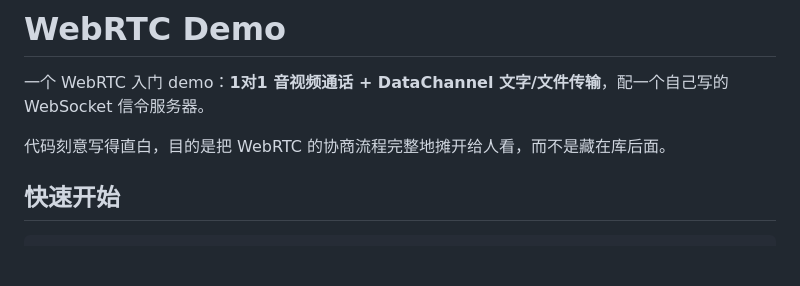
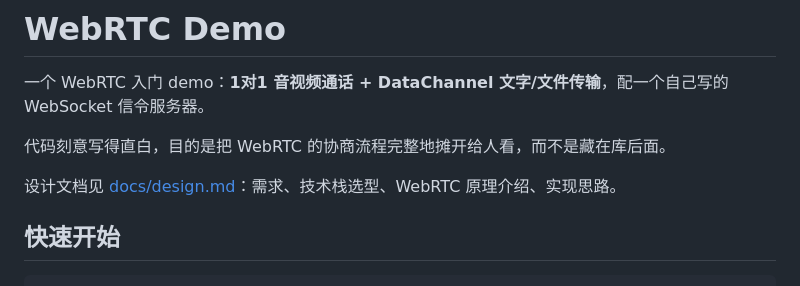
Before and after one commit to zhemuse/webrtc-demo, a Markdown page: README.md, the part around the change. Rendered like a GitHub page; blank space fills up the shorter version.

```diff
--- a/README.md
+++ b/README.md
@@ -3,6 +3,8 @@
 一个 WebRTC 入门 demo：**1对1 音视频通话 + DataChannel 文字/文件传输**，配一个自己写的 WebSocket 信令服务器。
 
 代码刻意写得直白，目的是把 WebRTC 的协商流程完整地摊开给人看，而不是藏在库后面。
+
+设计文档见 [docs/design.md](docs/design.md)：需求、技术栈选型、WebRTC 原理介绍、实现思路。
 
 ## 快速开始
 
```
Also changed, not shown: docs/design.md (added, +397 -0 lines).
